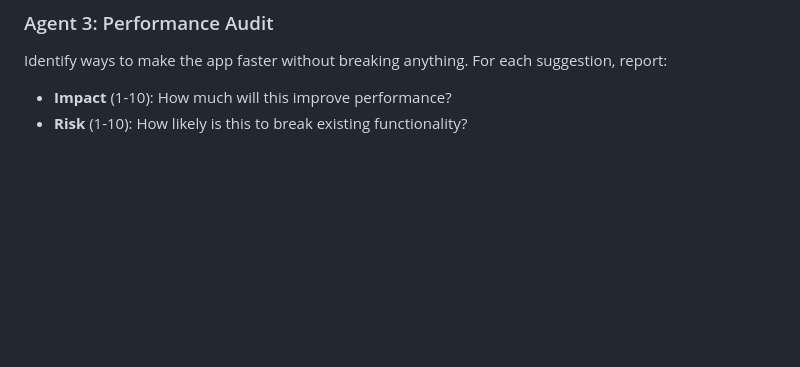
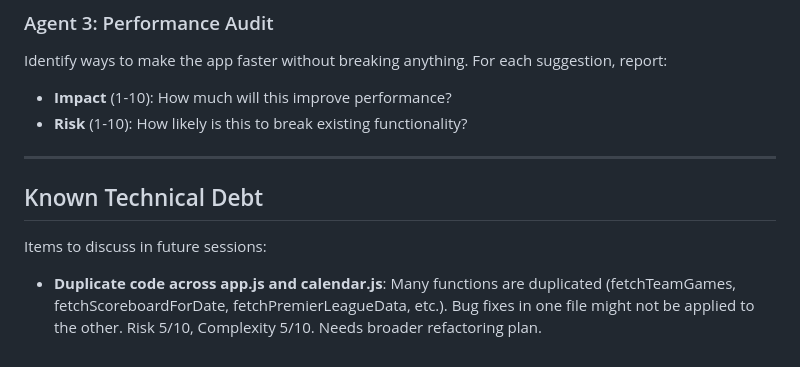
Before and after one commit to davreed4793-gmail/sports-tracker, a Markdown page: CLAUDE.md, the part around the change. Drawn GitHub-style; blank space fills up the shorter version.

Commit message:
Add Known Technical Debt section to CLAUDE.md
Track duplicate code issue (app.js/calendar.js) for future discussion

Co-Authored-By: Claude Opus 4.5 <noreply@anthropic.com>

```diff
--- a/CLAUDE.md
+++ b/CLAUDE.md
@@ -123,3 +123,11 @@ For each feature (user-provided or suggested), report:
 Identify ways to make the app faster without breaking anything. For each suggestion, report:
 - **Impact** (1-10): How much will this improve performance?
 - **Risk** (1-10): How likely is this to break existing functionality?
+
+---
+
+## Known Technical Debt
+
+Items to discuss in future sessions:
+
+- **Duplicate code across app.js and calendar.js**: Many functions are duplicated (fetchTeamGames, fetchScoreboardForDate, fetchPremierLeagueData, etc.). Bug fixes in one file might not be applied to the other. Risk 5/10, Complexity 5/10. Needs broader refactoring plan.
```
